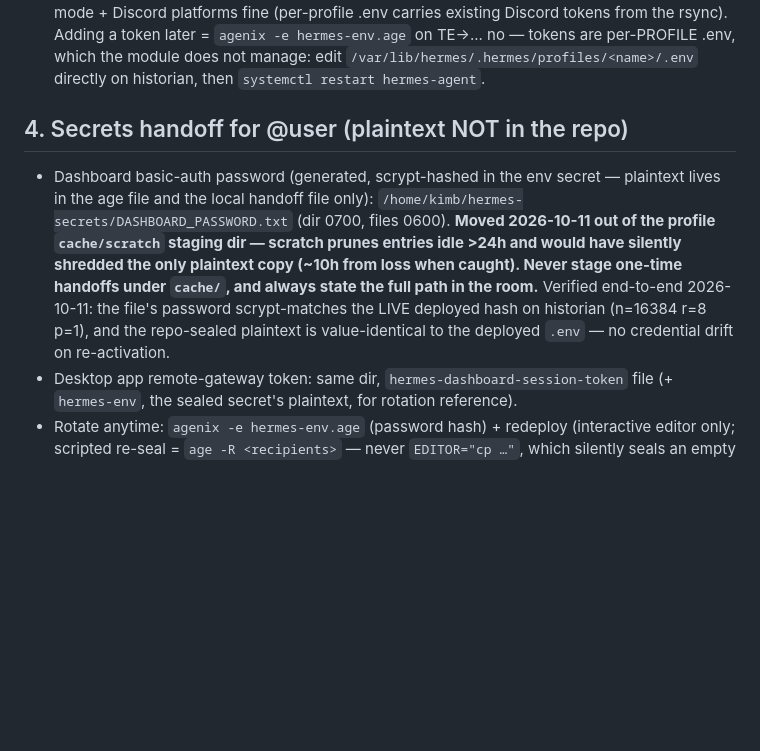
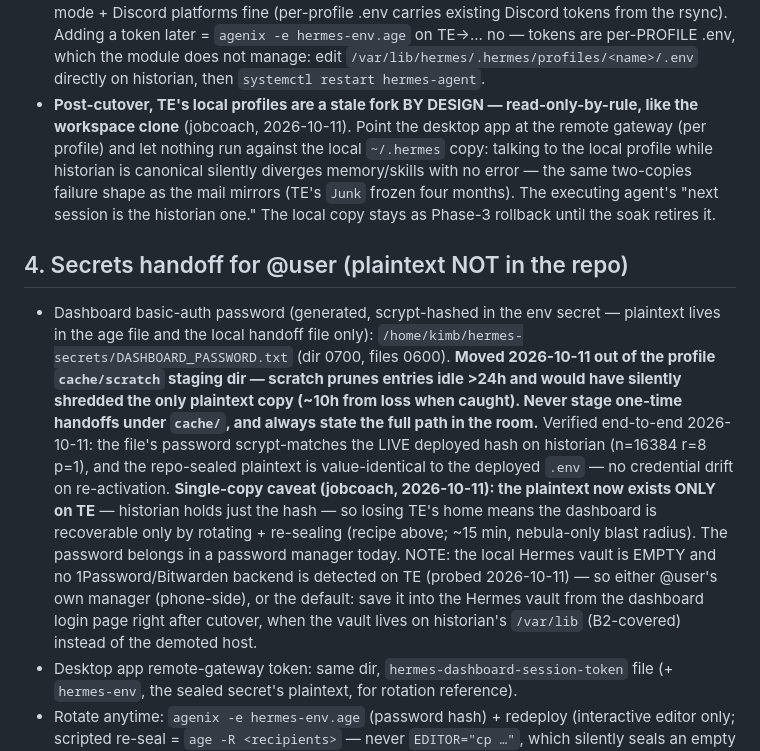
Before and after one commit to mccartykim/systems-flake, a Markdown page: docs/hermes-historian-migration-runbook.md, the part around one of its changes. GitHub-like rendering; blank space fills up the shorter version.

```diff
--- a/docs/hermes-historian-migration-runbook.md
+++ b/docs/hermes-historian-migration-runbook.md
@@ -125,6 +180,14 @@ systemctl status hermes-agent hermes-backend
   which the module does not manage: edit
   `/var/lib/hermes/.hermes/profiles/<name>/.env` directly on historian, then
   `systemctl restart hermes-agent`.
+- **Post-cutover, TE's local profiles are a stale fork BY DESIGN —
+  read-only-by-rule, like the workspace clone** (jobcoach, 2026-10-11).
+  Point the desktop app at the remote gateway (per profile) and let nothing
+  run against the local `~/.hermes` copy: talking to the local profile while
+  historian is canonical silently diverges memory/skills with no error — the
+  same two-copies failure shape as the mail mirrors (TE's `Junk` frozen four
+  months). The executing agent's "next session is the historian one." The
+  local copy stays as Phase-3 rollback until the soak retires it.
 
 ## 4. Secrets handoff for @user (plaintext NOT in the repo)
 
@@ -139,6 +202,15 @@ systemctl status hermes-agent hermes-backend
   deployed hash on historian (n=16384 r=8 p=1), and the repo-sealed plaintext
   is value-identical to the deployed `.env` — no credential drift on
   re-activation.
+  **Single-copy caveat (jobcoach, 2026-10-11): the plaintext now exists ONLY
+  on TE** — historian holds just the hash — so losing TE's home means the
+  dashboard is recoverable only by rotating + re-sealing (recipe above; ~15
+  min, nebula-only blast radius). The password belongs in a password manager
+  today. NOTE: the local Hermes vault is EMPTY and no 1Password/Bitwarden
+  backend is detected on TE (probed 2026-10-11) — so either @user's own
+  manager (phone-side), or the default: save it into the Hermes vault from
+  the dashboard login page right after cutover, when the vault lives on
+  historian's `/var/lib` (B2-covered) instead of the demoted host.
 - Desktop app remote-gateway token: same dir, `hermes-dashboard-session-token`
   file (+ `hermes-env`, the sealed secret's plaintext, for rotation reference).
 - Rotate anytime: `agenix -e hermes-env.age` (password hash) + redeploy
```
Also changed, not shown: other parts of docs/hermes-historian-migration-runbook.md (+60 -5 lines).
